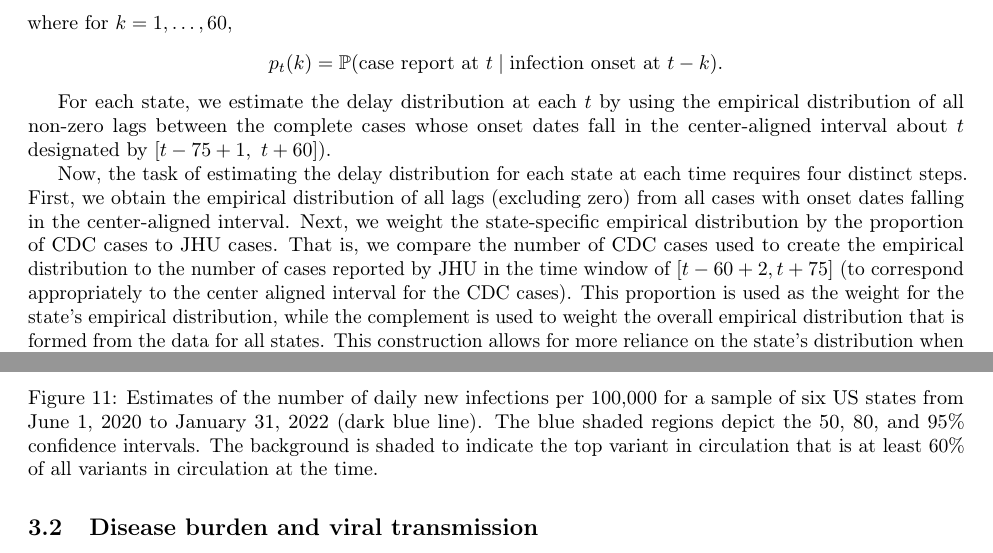
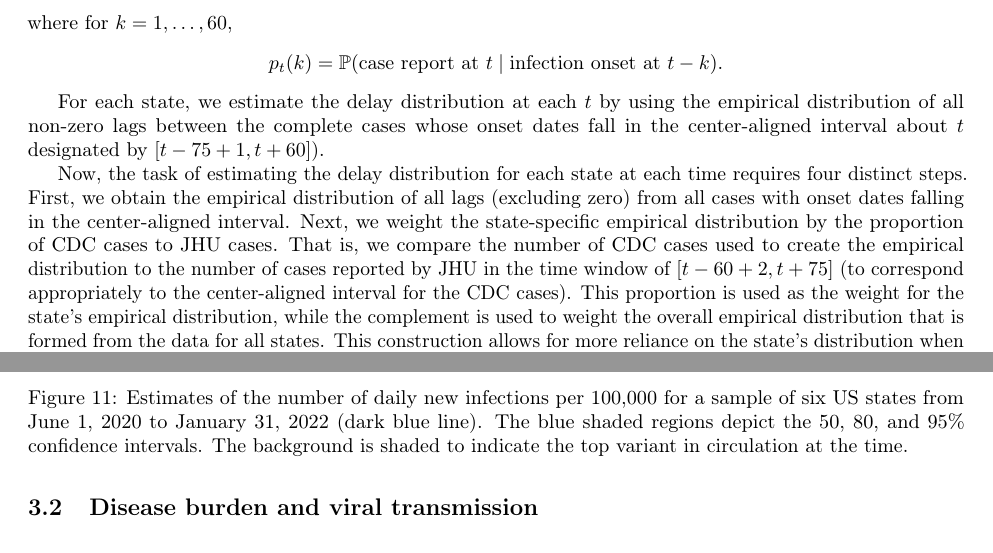
Before and after one commit to cmu-delphi/latent-infections, a LaTeX paper (main.tex): two parts of pages 7 and 16 of 29, joined at a grey line, cut so that both start at the same text. Compiled offline with pdfLaTeX.

Commit message:
minor changes (prop in circ)

```diff
--- a/main.tex
+++ b/main.tex
@@ -424,7 +424,7 @@ p_t(k) = \P(\text{case report at }t \mid \text{infection onset at }t-k).
 
 For each state, we estimate the delay distribution at each $t$ by using the empirical distribution of
 all non-zero lags between the complete cases whose onset dates fall in the
-center-aligned interval about $t$ designated by $[ t - 75 + 1,\ t + 60
+center-aligned interval about $t$ designated by $[ t - 75 + 1, t + 60
 ]$).
 
 Now, the task of estimating the delay distribution for each state at each time
@@ -780,8 +780,7 @@ hospitalization \citep{lorenzo2022covid, blauer2022compare}.
     sample of six US states from June 1, 2020 to January 31, 2022 (dark blue
     line). The blue shaded regions depict the 50, 80, and 95\% confidence
     intervals. The background is shaded to indicate the top variant in
-    circulation that is at least 60\% of all variants in circulation at the
-    time.}
+    circulation at the time.}
     \label{fig:six_state_est}
 \end{figure}
 
```
Also changed, not shown: main.pdf, main.tex (2 more changed lines).
